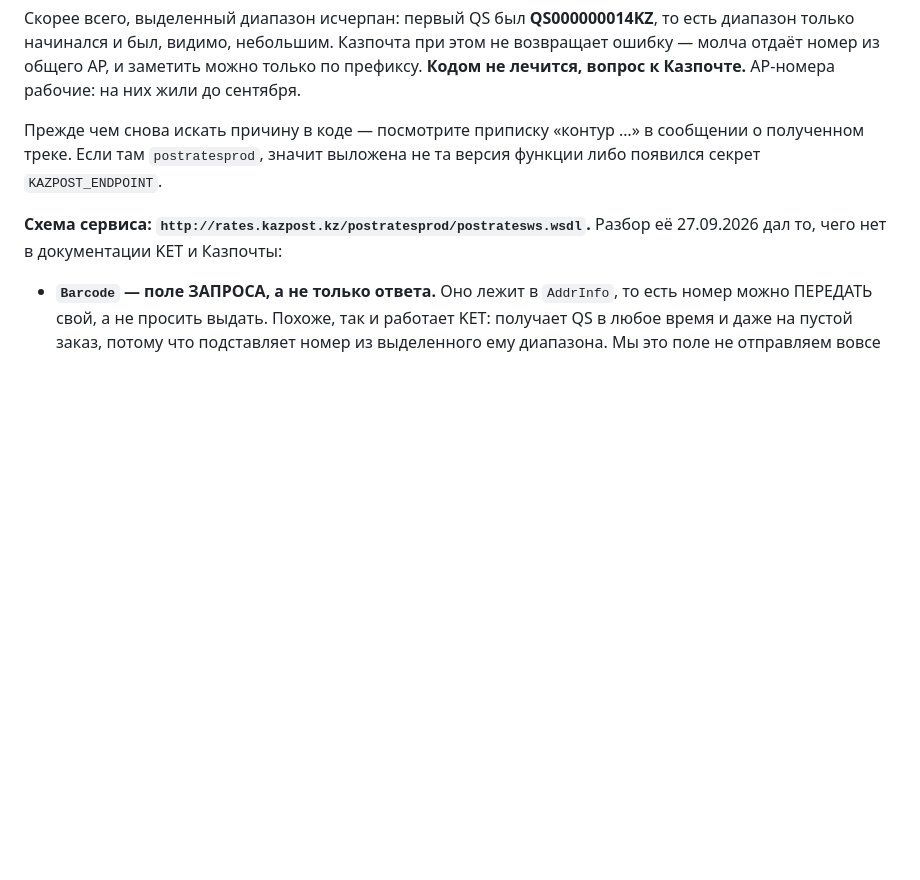
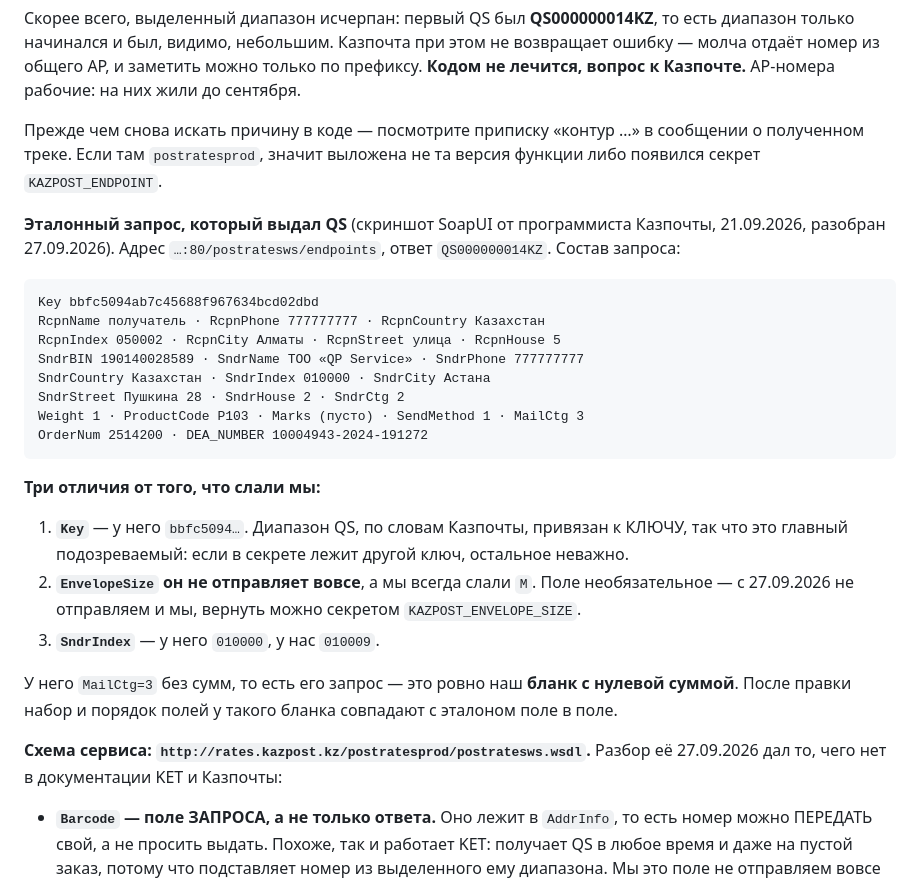
Before and after one commit to asembinov-cmyk/Jyldam-crm, a Markdown page: CLAUDE.md, the part around the change. Rendered like a GitHub page; blank space fills up the shorter version.

Commit message:
Казпочта: не отправляем EnvelopeSize — как в эталонном запросе
Разобрали скриншот SoapUI от программиста Казпочты, тот самый, что выдал
QS000000014KZ. Он не отправляет EnvelopeSize вовсе, а мы всегда слали M.
Поле необязательное, лишнее отличие от заведомо рабочего запроса не нужно.
Вернуть можно секретом KAZPOST_ENVELOPE_SIZE.

В документацию записан весь эталонный запрос и три отличия от нашего:
ключ, EnvelopeSize и SndrIndex.

Co-Authored-By: Claude Opus 5 <noreply@anthropic.com>

````diff
--- a/CLAUDE.md
+++ b/CLAUDE.md
@@ -1236,6 +1236,32 @@ URL `http://rates.kazpost.kz/postratesprod/endpoints`).
 полученном треке. Если там `postratesprod`, значит выложена не та версия функции либо
 появился секрет `KAZPOST_ENDPOINT`.
 
+**Эталонный запрос, который выдал QS** (скриншот SoapUI от программиста Казпочты,
+21.09.2026, разобран 27.09.2026). Адрес `…:80/postratesws/endpoints`, ответ
+`QS000000014KZ`. Состав запроса:
+
+```
+Key bbfc5094ab7c45688f967634bcd02dbd
+RcpnName получатель · RcpnPhone 777777777 · RcpnCountry Казахстан
+RcpnIndex 050002 · RcpnCity Алматы · RcpnStreet улица · RcpnHouse 5
+SndrBIN 190140028589 · SndrName ТОО «QP Service» · SndrPhone 777777777
+SndrCountry Казахстан · SndrIndex 010000 · SndrCity Астана
+SndrStreet Пушкина 28 · SndrHouse 2 · SndrCtg 2
+Weight 1 · ProductCode P103 · Marks (пусто) · SendMethod 1 · MailCtg 3
+OrderNum 2514200 · DEA_NUMBER 10004943-2024-191272
+```
+
+**Три отличия от того, что слали мы:**
+
+1. **`Key`** — у него `bbfc5094…`. Диапазон QS, по словам Казпочты, привязан к КЛЮЧУ,
+   так что это главный подозреваемый: если в секрете лежит другой ключ, остальное неважно.
+2. **`EnvelopeSize` он не отправляет вовсе**, а мы всегда слали `M`. Поле необязательное —
+   с 27.09.2026 не отправляем и мы, вернуть можно секретом `KAZPOST_ENVELOPE_SIZE`.
+3. **`SndrIndex`** — у него `010000`, у нас `010009`.
+
+У него `MailCtg=3` без сумм, то есть его запрос — это ровно наш **бланк с нулевой суммой**.
+После правки набор и порядок полей у такого бланка совпадают с эталоном поле в поле.
+
 **Схема сервиса: `http://rates.kazpost.kz/postratesprod/postratesws.wsdl`.** Разбор её
 27.09.2026 дал то, чего нет в документации KET и Казпочты:
 
````
